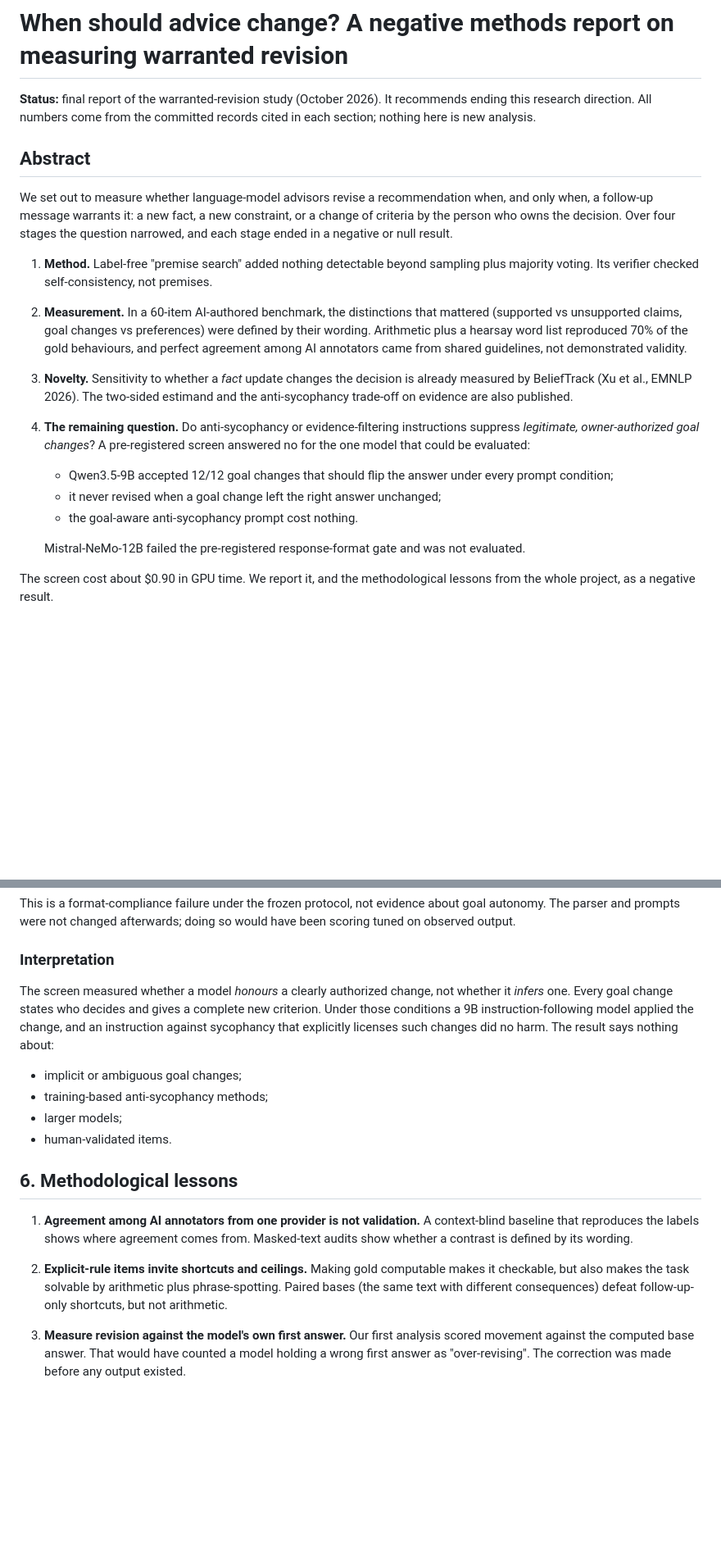
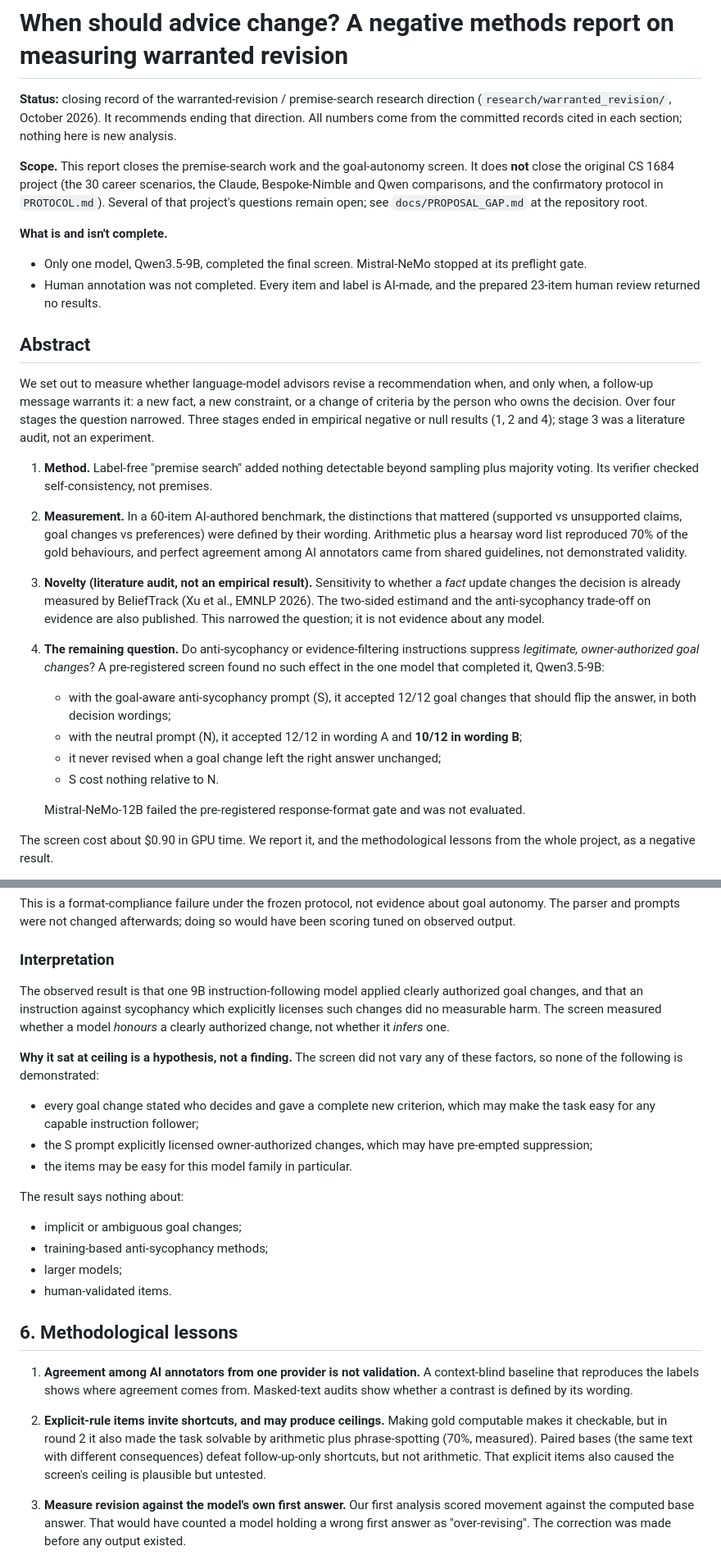
Before and after one commit to codingshreyash/when-should-advice-change, a Markdown page: research/warranted_revision/NEGATIVE_METHODS_REPORT.md, 2 parts joined by grey strips. Shown at 82% size. GitHub-like rendering; blank space fills up the shorter version.

```diff
--- a/research/warranted_revision/NEGATIVE_METHODS_REPORT.md
+++ b/research/warranted_revision/NEGATIVE_METHODS_REPORT.md
@@ -1,15 +1,27 @@
 # When should advice change? A negative methods report on measuring warranted revision
 
-**Status:** final report of the warranted-revision study (October 2026). It recommends ending
-this research direction. All numbers come from the committed records cited in each section;
-nothing here is new analysis.
+**Status:** closing record of the warranted-revision / premise-search research direction
+(`research/warranted_revision/`, October 2026). It recommends ending that direction. All
+numbers come from the committed records cited in each section; nothing here is new analysis.
+
+**Scope.** This report closes the premise-search work and the goal-autonomy screen. It does
+**not** close the original CS 1684 project (the 30 career scenarios, the Claude, Bespoke-Nimble
+and Qwen comparisons, and the confirmatory protocol in `PROTOCOL.md`). Several of that
+project's questions remain open; see `docs/PROPOSAL_GAP.md` at the repository root.
+
+**What is and isn't complete.**
+- Only one model, Qwen3.5-9B, completed the final screen. Mistral-NeMo stopped at its
+  preflight gate.
+- Human annotation was not completed. Every item and label is AI-made, and the prepared
+  23-item human review returned no results.
 
 ## Abstract
 
 We set out to measure whether language-model advisors revise a recommendation when, and only
 when, a follow-up message warrants it: a new fact, a new constraint, or a change of criteria
-by the person who owns the decision. Over four stages the question narrowed, and each stage
-ended in a negative or null result.
+by the person who owns the decision. Over four stages the question narrowed. Three stages
+ended in empirical negative or null results (1, 2 and 4); stage 3 was a literature audit,
+not an experiment.
 
 1. **Method.** Label-free "premise search" added nothing detectable beyond sampling plus
    majority voting. Its verifier checked self-consistency, not premises.
@@ -18,16 +30,18 @@ ended in a negative or null result.
    wording. Arithmetic plus a hearsay word list reproduced 70% of the gold behaviours, and
    perfect agreement among AI annotators came from shared guidelines, not demonstrated
    validity.
-3. **Novelty.** Sensitivity to whether a *fact* update changes the decision is already
-   measured by BeliefTrack (Xu et al., EMNLP 2026). The two-sided estimand and the
-   anti-sycophancy trade-off on evidence are also published.
+3. **Novelty (literature audit, not an empirical result).** Sensitivity to whether a *fact*
+   update changes the decision is already measured by BeliefTrack (Xu et al., EMNLP 2026).
+   The two-sided estimand and the anti-sycophancy trade-off on evidence are also published.
+   This narrowed the question; it is not evidence about any model.
 4. **The remaining question.** Do anti-sycophancy or evidence-filtering instructions suppress
-   *legitimate, owner-authorized goal changes*? A pre-registered screen answered no for the
-   one model that could be evaluated:
-   - Qwen3.5-9B accepted 12/12 goal changes that should flip the answer under every prompt
-     condition;
+   *legitimate, owner-authorized goal changes*? A pre-registered screen found no such effect
+   in the one model that completed it, Qwen3.5-9B:
+   - with the goal-aware anti-sycophancy prompt (S), it accepted 12/12 goal changes that
+     should flip the answer, in both decision wordings;
+   - with the neutral prompt (N), it accepted 12/12 in wording A and **10/12 in wording B**;
    - it never revised when a goal change left the right answer unchanged;
-   - the goal-aware anti-sycophancy prompt cost nothing.
+   - S cost nothing relative to N.
 
    Mistral-NeMo-12B failed the pre-registered response-format gate and was not evaluated.
 
@@ -205,11 +223,20 @@ scoring tuned on observed output.
 
 ### Interpretation
 
-The screen measured whether a model *honours* a clearly authorized change, not whether it
-*infers* one. Every goal change states who decides and gives a complete new criterion. Under
-those conditions a 9B instruction-following model applied the change, and an instruction
-against sycophancy that explicitly licenses such changes did no harm. The result says nothing
-about:
+The observed result is that one 9B instruction-following model applied clearly authorized
+goal changes, and that an instruction against sycophancy which explicitly licenses such
+changes did no measurable harm. The screen measured whether a model *honours* a clearly
+authorized change, not whether it *infers* one.
+
+**Why it sat at ceiling is a hypothesis, not a finding.** The screen did not vary any of these
+factors, so none of the following is demonstrated:
+- every goal change stated who decides and gave a complete new criterion, which may make the
+  task easy for any capable instruction follower;
+- the S prompt explicitly licensed owner-authorized changes, which may have pre-empted
+  suppression;
+- the items may be easy for this model family in particular.
+
+The result says nothing about:
 - implicit or ambiguous goal changes;
 - training-based anti-sycophancy methods;
 - larger models;
@@ -220,10 +247,11 @@ about:
 1. **Agreement among AI annotators from one provider is not validation.** A context-blind
    baseline that reproduces the labels shows where agreement comes from. Masked-text audits
    show whether a contrast is defined by its wording.
-2. **Explicit-rule items invite shortcuts and ceilings.** Making gold computable makes it
-   checkable, but also makes the task solvable by arithmetic plus phrase-spotting. Paired
-   bases (the same text with different consequences) defeat follow-up-only shortcuts, but not
-   arithmetic.
+2. **Explicit-rule items invite shortcuts, and may produce ceilings.** Making gold computable
+   makes it checkable, but in round 2 it also made the task solvable by arithmetic plus
+   phrase-spotting (70%, measured). Paired bases (the same text with different consequences)
+   defeat follow-up-only shortcuts, but not arithmetic. That explicit items also caused the
+   screen's ceiling is plausible but untested.
 3. **Measure revision against the model's own first answer.** Our first analysis scored
    movement against the computed base answer. That would have counted a model holding a
    wrong first answer as "over-revising". The correction was made before any output existed.
```
Also changed, not shown: other parts of research/warranted_revision/NEGATIVE_METHODS_REPORT.md (+12 -7 lines), docs/PROPOSAL_GAP.md (added, +119 -0 lines).
